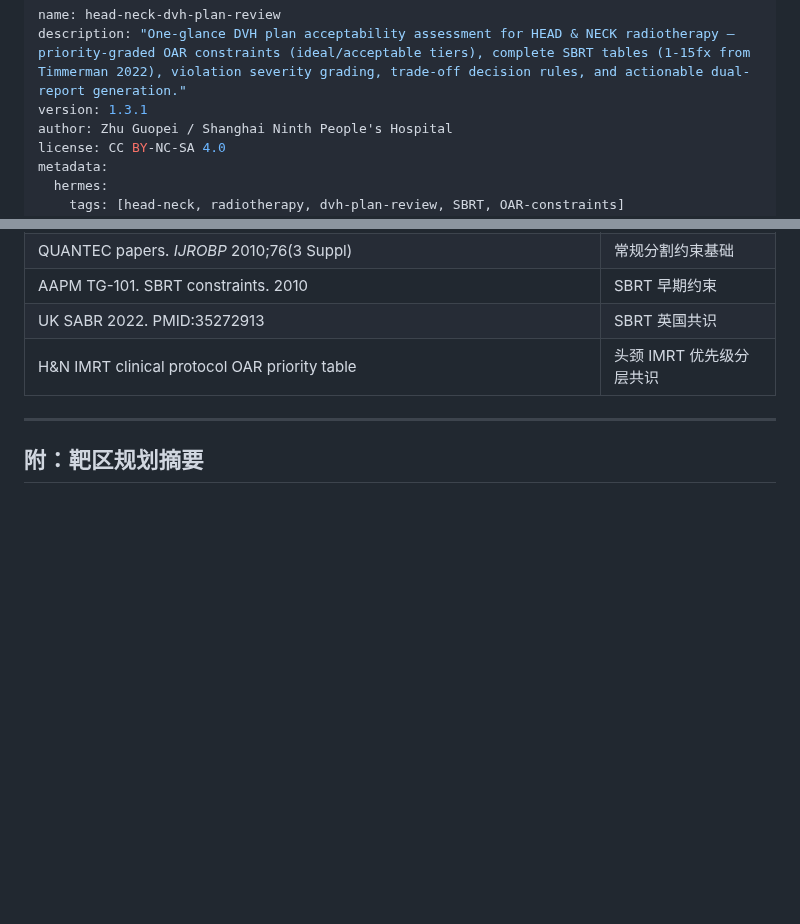
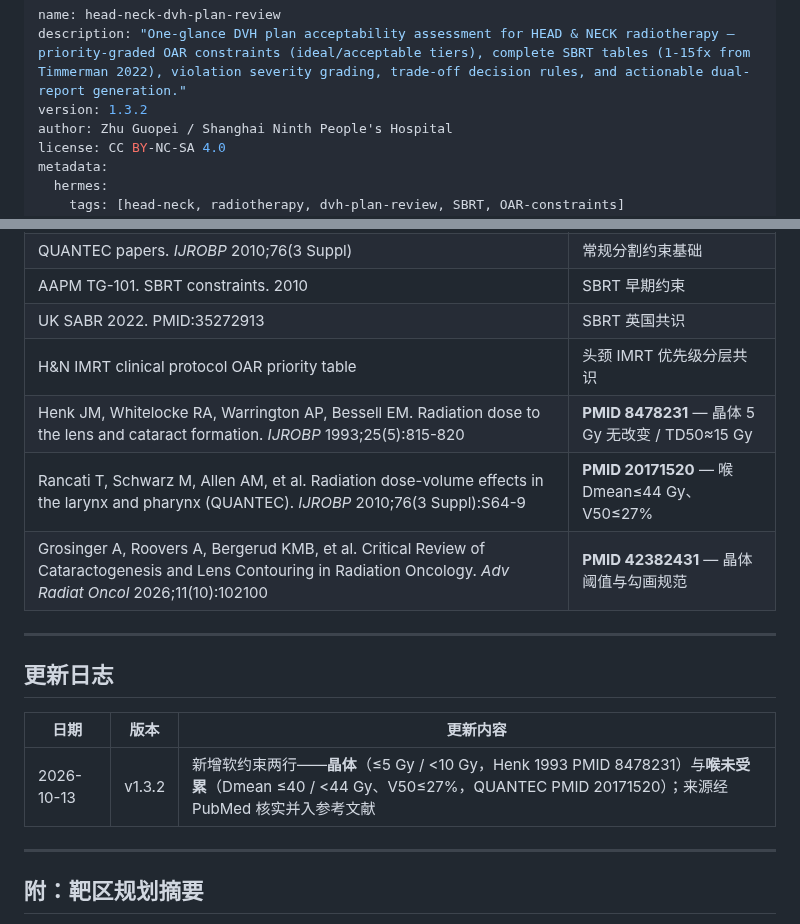
Before and after one commit to antica1/head-neck-rt-skills, a Markdown page: skills/head-neck-dvh-plan-review/SKILL.md, 2 parts joined by grey strips. GitHub-like rendering; blank space fills up the shorter version.

```diff
--- a/skills/head-neck-dvh-plan-review/SKILL.md
+++ b/skills/head-neck-dvh-plan-review/SKILL.md
@@ -1,7 +1,7 @@
 ---
 name: head-neck-dvh-plan-review
 description: "One-glance DVH plan acceptability assessment for HEAD & NECK radiotherapy — priority-graded OAR constraints (ideal/acceptable tiers), complete SBRT tables (1-15fx from Timmerman 2022), violation severity grading, trade-off decision rules, and actionable dual-report generation."
-version: 1.3.1
+version: 1.3.2
 author: Zhu Guopei / Shanghai Ninth People's Hospital
 license: CC BY-NC-SA 4.0
 metadata:
@@ -278,6 +283,17 @@ metadata:
 | AAPM TG-101. SBRT constraints. 2010 | SBRT 早期约束 |
 | UK SABR 2022. PMID:35272913 | SBRT 英国共识 |
 | H&N IMRT clinical protocol OAR priority table | 头颈 IMRT 优先级分层共识 |
+| Henk JM, Whitelocke RA, Warrington AP, Bessell EM. Radiation dose to the lens and cataract formation. *IJROBP* 1993;25(5):815-820 | **PMID 8478231** — 晶体 5 Gy 无改变 / TD50≈15 Gy |
+| Rancati T, Schwarz M, Allen AM, et al. Radiation dose-volume effects in the larynx and pharynx (QUANTEC). *IJROBP* 2010;76(3 Suppl):S64-9 | **PMID 20171520** — 喉 Dmean≤44 Gy、V50≤27% |
+| Grosinger A, Roovers A, Bergerud KMB, et al. Critical Review of Cataractogenesis and Lens Contouring in Radiation Oncology. *Adv Radiat Oncol* 2026;11(10):102100 | **PMID 42382431** — 晶体阈值与勾画规范 |
+
+---
+
+## 更新日志
+
+| 日期 | 版本 | 更新内容 |
+|------|:----:|---------|
+| 2026-10-13 | v1.3.2 | 新增软约束两行——**晶体**（≤5 Gy / <10 Gy，Henk 1993 PMID 8478231）与**喉未受累**（Dmean ≤40 / <44 Gy、V50≤27%，QUANTEC PMID 20171520）；来源经 PubMed 核实并入参考文献 |
 
 ---
 
```
Also changed, not shown: other parts of skills/head-neck-dvh-plan-review/SKILL.md (+5 -0 lines), SKILLS_INDEX.md (+1 -1 lines).
